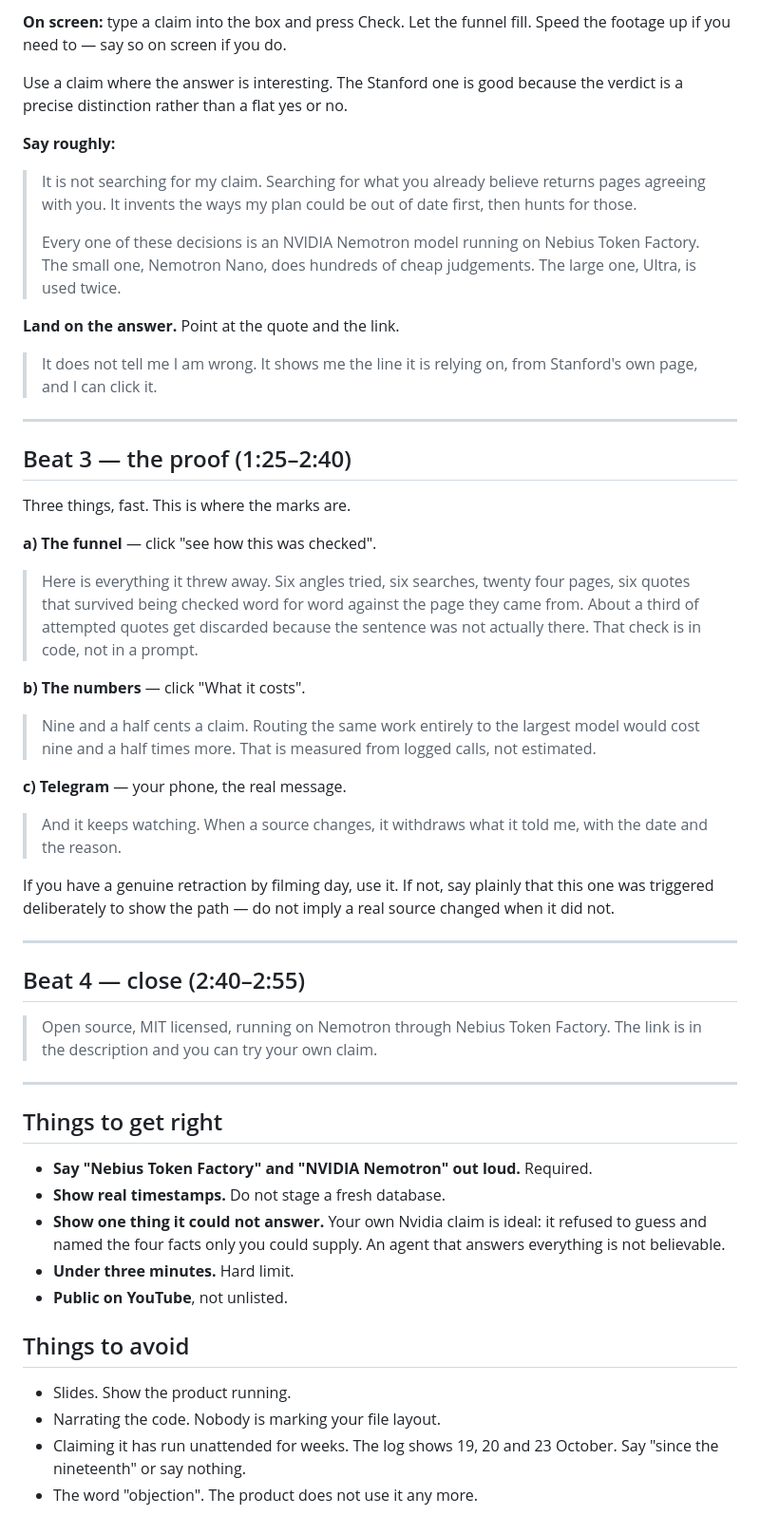
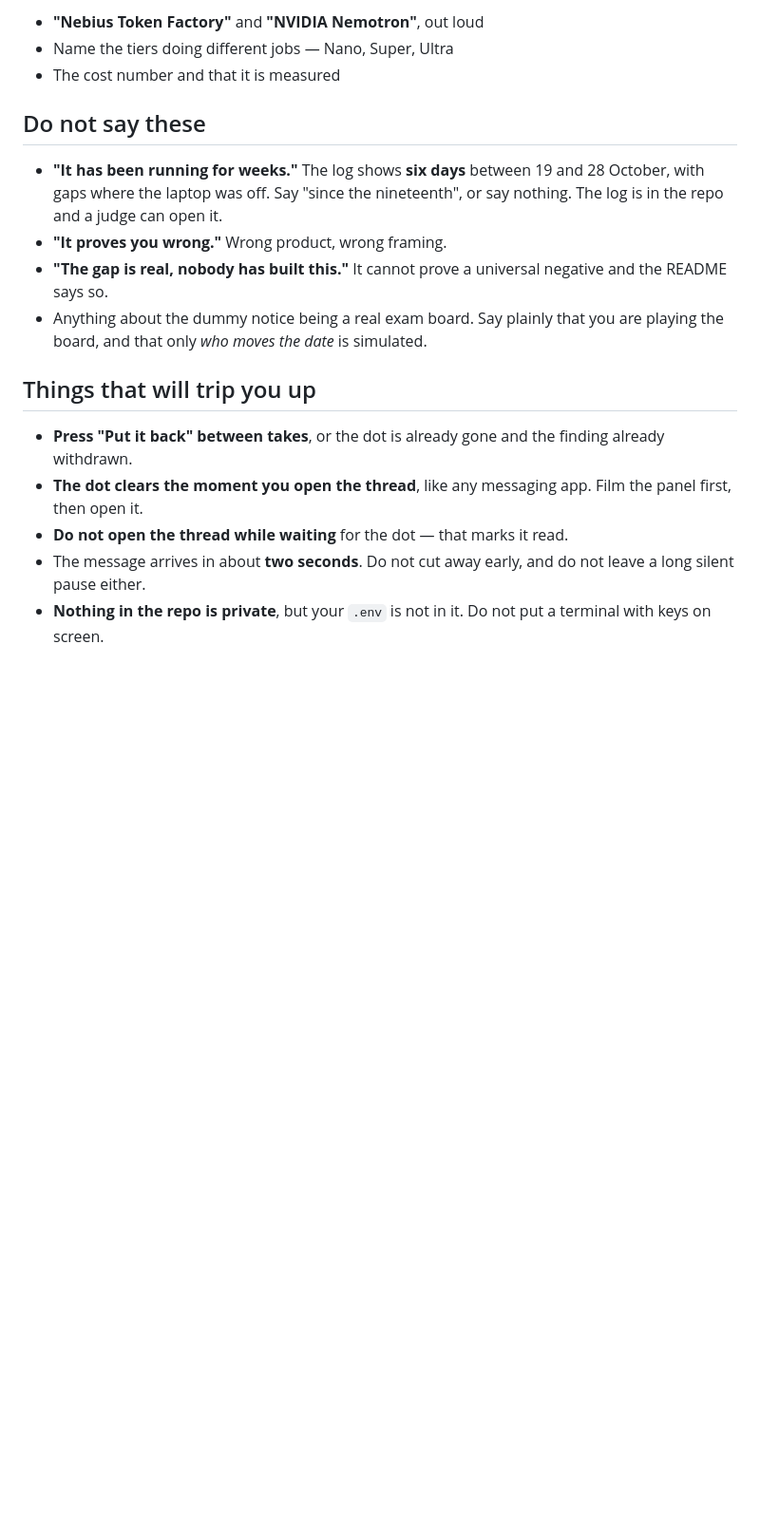
Before and after one commit to agent-twilight/falsifier, a Markdown page: VIDEO.md, the part around one of its changes. Shown at 95% size. GitHub-like rendering; blank space fills up the shorter version.

```diff
--- a/VIDEO.md
+++ b/VIDEO.md
@@ -46,77 +148,30 @@ before the viewer cares about the problem.
 
-**On screen:** type a claim into the box and press Check. Let the funnel
-fill. Speed the footage up if you need to — say so on screen if you do.
+- **"Nebius Token Factory"** and **"NVIDIA Nemotron"**, out loud
+- Name the tiers doing different jobs — Nano, Super, Ultra
+- The cost number and that it is measured
 
-Use a claim where the answer is interesting. The Stanford one is good
-because the verdict is a precise distinction rather than a flat yes or no.
+## Do not say these
 
-**Say roughly:**
+- **"It has been running for weeks."** The log shows **six days**
+  between 19 and 28 October, with gaps where the laptop was off. Say
+  "since the nineteenth", or say nothing. The log is in the repo and a
+  judge can open it.
+- **"It proves you wrong."** Wrong product, wrong framing.
+- **"The gap is real, nobody has built this."** It cannot prove a
+  universal negative and the README says so.
+- Anything about the dummy notice being a real exam board. Say plainly
+  that you are playing the board, and that only *who moves the date* is
+  simulated.
 
-> It is not searching for my claim. Searching for what you already believe
-> returns pages agreeing with you. It invents the ways my plan could be out
-> of date first, then hunts for those.
->
-> Every one of these decisions is an NVIDIA Nemotron model running on
-> Nebius Token Factory. The small one, Nemotron Nano, does hundreds of
-> cheap judgements. The large one, Ultra, is used twice.
+## Things that will trip you up
 
-**Land on the answer.** Point at the quote and the link.
-
-> It does not tell me I am wrong. It shows me the line it is relying on,
-> from Stanford's own page, and I can click it.
-
----
-
-## Beat 3 — the proof (1:25–2:40)
-
-Three things, fast. This is where the marks are.
-
-**a) The funnel** — click "see how this was checked".
-
-> Here is everything it threw away. Six angles tried, six searches, twenty
-> four pages, six quotes that survived being checked word for word against
-> the page they came from. About a third of attempted quotes get discarded
-> because the sentence was not actually there. That check is in code, not
-> in a prompt.
-
-**b) The numbers** — click "What it costs".
-
-> Nine and a half cents a claim. Routing the same work entirely to the
-> largest model would cost nine and a half times more. That is measured
-> from logged calls, not estimated.
-
-**c) Telegram** — your phone, the real message.
-
-> And it keeps watching. When a source changes, it withdraws what it told
-> me, with the date and the reason.
-
-If you have a genuine retraction by filming day, use it. If not, say
-plainly that this one was triggered deliberately to show the path — do
-not imply a real source changed when it did not.
-
----
-
-## Beat 4 — close (2:40–2:55)
-
-> Open source, MIT licensed, running on Nemotron through Nebius Token
-> Factory. The link is in the description and you can try your own claim.
-
----
-
-## Things to get right
-
-- **Say "Nebius Token Factory" and "NVIDIA Nemotron" out loud.** Required.
-- **Show real timestamps.** Do not stage a fresh database.
-- **Show one thing it could not answer.** Your own Nvidia claim is ideal:
-  it refused to guess and named the four facts only you could supply. An
-  agent that answers everything is not believable.
-- **Under three minutes.** Hard limit.
-- **Public on YouTube**, not unlisted.
-
-## Things to avoid
-
-- Slides. Show the product running.
-- Narrating the code. Nobody is marking your file layout.
-- Claiming it has run unattended for weeks. The log shows 19, 20 and 23
-  October. Say "since the nineteenth" or say nothing.
-- The word "objection". The product does not use it any more.
+- **Press "Put it back" between takes**, or the dot is already gone and
+  the finding already withdrawn.
+- **The dot clears the moment you open the thread**, like any messaging
+  app. Film the panel first, then open it.
+- **Do not open the thread while waiting** for the dot — that marks it
+  read.
+- The message arrives in about **two seconds**. Do not cut away early,
+  and do not leave a long silent pause either.
+- **Nothing in the repo is private**, but your `.env` is not in it. Do not
+  put a terminal with keys on screen.
```
Also changed, not shown: other parts of VIDEO.md (+123 -21 lines).
